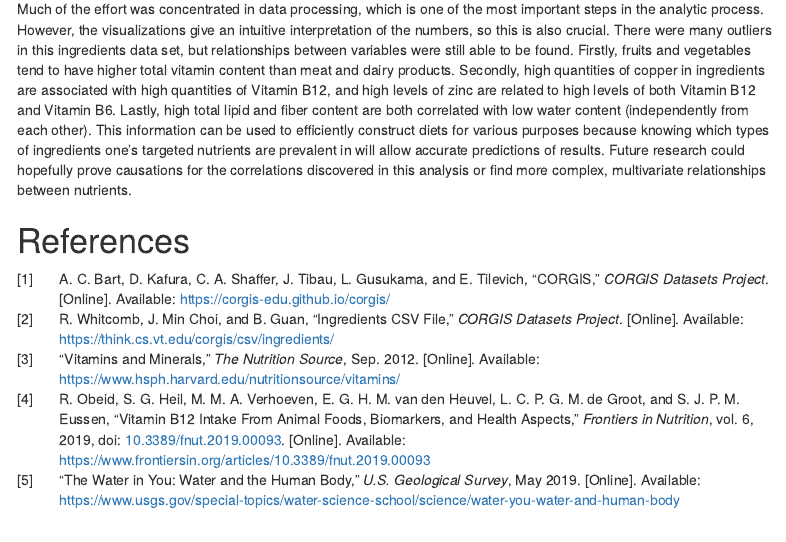
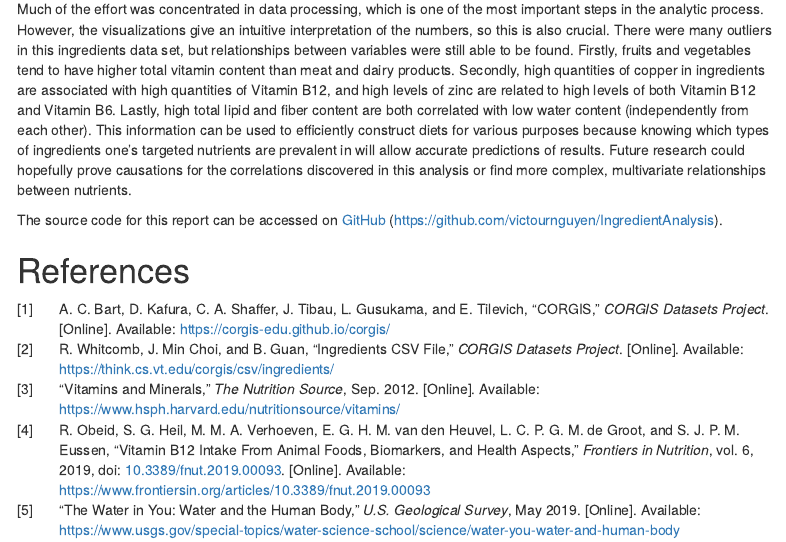
Before and after one commit to victournguyen/IngredientAnalysis, an R Markdown document (IngredientAnalysis.Rmd): the page in a window 1100 px wide, from 10980 px down. The pictures show the output file IngredientAnalysis.html that the author committed with the source, opened offline; menus at the side of the page are left out.

Commit message:
Add GitHub link to report
- Add GitHub hyperlink to report
- Reknit report

```diff
--- a/IngredientAnalysis.Rmd
+++ b/IngredientAnalysis.Rmd
@@ -375,6 +375,8 @@ The debugging for this project was nothing complex. When an error or incorrect o
 
 Much of the effort was concentrated in data processing, which is one of the most important steps in the analytic process. However, the visualizations give an intuitive interpretation of the numbers, so this is also crucial. There were many outliers in this ingredients data set, but relationships between variables were still able to be found. Firstly, fruits and vegetables tend to have higher total vitamin content than meat and dairy products. Secondly, high quantities of copper in ingredients are associated with high quantities of Vitamin B12, and high levels of zinc are related to high levels of both Vitamin B12 and Vitamin B6. Lastly, high total lipid and fiber content are both correlated with low water content (independently from each other). This information can be used to efficiently construct diets for various purposes because knowing which types of ingredients one's targeted nutrients are prevalent in will allow accurate predictions of results. Future research could hopefully prove causations for the correlations discovered in this analysis or find more complex, multivariate relationships between nutrients.
 
+The source code for this report can be accessed on [GitHub](https://github.com/victournguyen/IngredientAnalysis) ([https://github.com/victournguyen/IngredientAnalysis](https://github.com/victournguyen/IngredientAnalysis)).
+
 # References
 
 \vspace{6.5pt}
```
Also changed, not shown: IngredientAnalysis.html, IngredientAnalysis.pdf.
